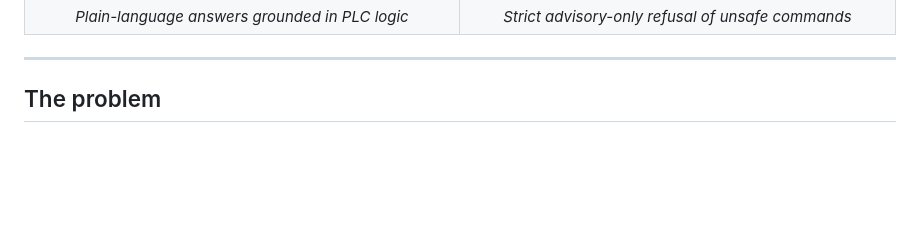
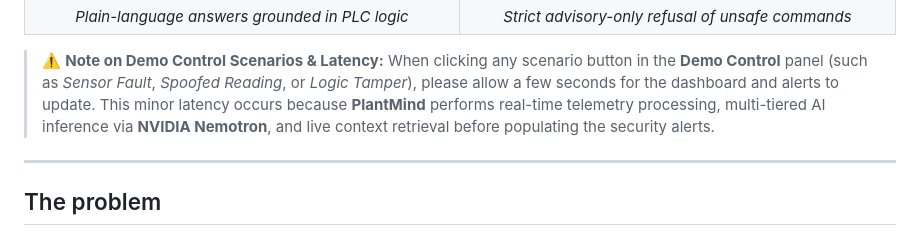
Before and after one commit to Ar0umian/plantmind, a Markdown page: README.md, the part around the change. Drawn GitHub-style; blank space fills up the shorter version.

Commit message:
Update README with latency note for demo control
Added note about latency in demo control scenarios.

```diff
--- a/README.md
+++ b/README.md
@@ -32,6 +32,10 @@ sends a command to any equipment.
 | :---: | :---: |
 | ![Assistant 1](docs/screenshots/assistant1.png) | ![Assistant 2](docs/screenshots/assistant2.png) |
 | *Plain-language answers grounded in PLC logic* | *Strict advisory-only refusal of unsafe commands* |
+
+
+> ⚠️ **Note on Demo Control Scenarios & Latency:**
+> When clicking any scenario button in the **Demo Control** panel (such as *Sensor Fault*, *Spoofed Reading*, or *Logic Tamper*), please allow a few seconds for the dashboard and alerts to update. This minor latency occurs because **PlantMind** performs real-time telemetry processing, multi-tiered AI inference via **NVIDIA Nemotron**, and live context retrieval before populating the security alerts.
 
 ---
 
```
